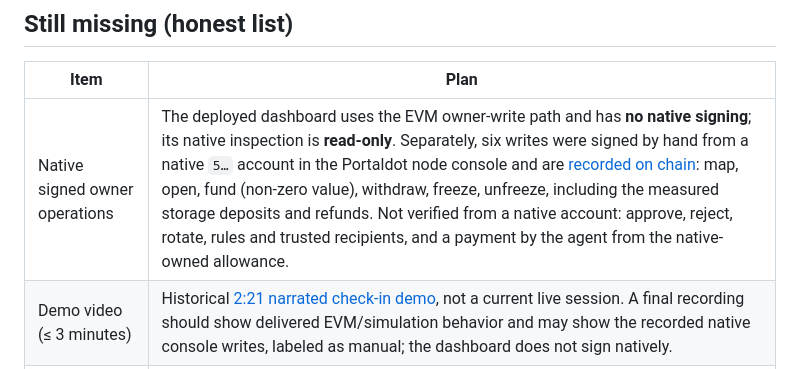
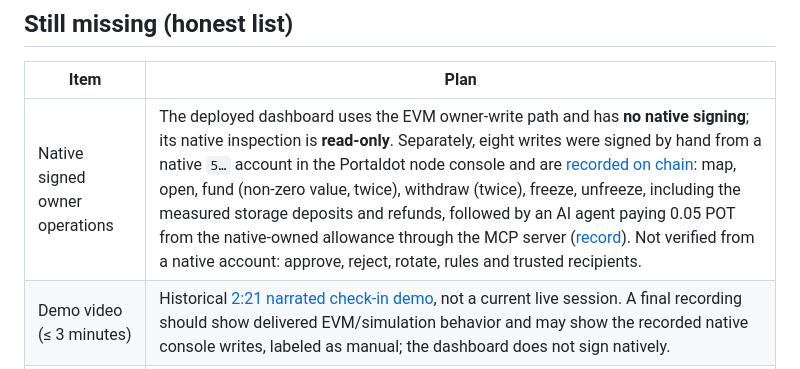
Before and after one commit to Oziman13/allowance, a Markdown page: docs/JUDGING.md, the part around the change. Drawn GitHub-style.

```diff
--- a/docs/JUDGING.md
+++ b/docs/JUDGING.md
@@ -85,7 +85,7 @@ The historical [October 23 record](PROOF.md#a-real-ai-assistant-on-chain-2026-10
 
 | Item | Plan |
 |---|---|
-| Native signed owner operations | The deployed dashboard uses the EVM owner-write path and has **no native signing**; its native inspection is **read-only**. Separately, six writes were signed by hand from a native `5…` account in the Portaldot node console and are [recorded on chain](PROOF.md#signed-writes-from-a-native-portaldot-account-2026-10-31-to-2026-11-02): map, open, fund (non-zero value), withdraw, freeze, unfreeze, including the measured storage deposits and refunds. Not verified from a native account: approve, reject, rotate, rules and trusted recipients, and a payment by the agent from the native-owned allowance. |
+| Native signed owner operations | The deployed dashboard uses the EVM owner-write path and has **no native signing**; its native inspection is **read-only**. Separately, eight writes were signed by hand from a native `5…` account in the Portaldot node console and are [recorded on chain](PROOF.md#signed-writes-from-a-native-portaldot-account-2026-10-31-to-2026-11-02): map, open, fund (non-zero value, twice), withdraw (twice), freeze, unfreeze, including the measured storage deposits and refunds, followed by an AI agent paying 0.05 POT from the native-owned allowance through the MCP server ([record](PROOF.md#a-native-owned-allowance-paid-by-an-ai-agent-2026-11-02)). Not verified from a native account: approve, reject, rotate, rules and trusted recipients. |
 | Demo video (≤ 3 minutes) | Historical [2:21 narrated check-in demo](https://youtu.be/fxO8grGr4PY), not a current live session. A final recording should show delivered EVM/simulation behavior and may show the recorded native console writes, labeled as manual; the dashboard does not sign natively. |
 | Pitch deck | Historical [October 24 deck](Allowance-pitch-deck.pdf), 11 pages. Its older counts/plans remain dated; use this page for current scope. |
 | MCP server published on npm | Not verified as published; remains a separate release task. |
```
Also changed, not shown: docs/NATIVE-WALLET-VALIDATION-PHASE3B2.md (+1 -1 lines), docs/PROOF.md (+23 -4 lines).
